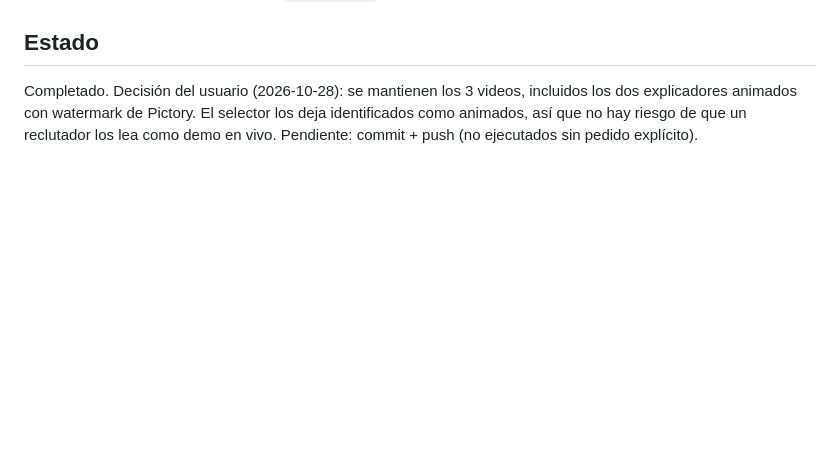
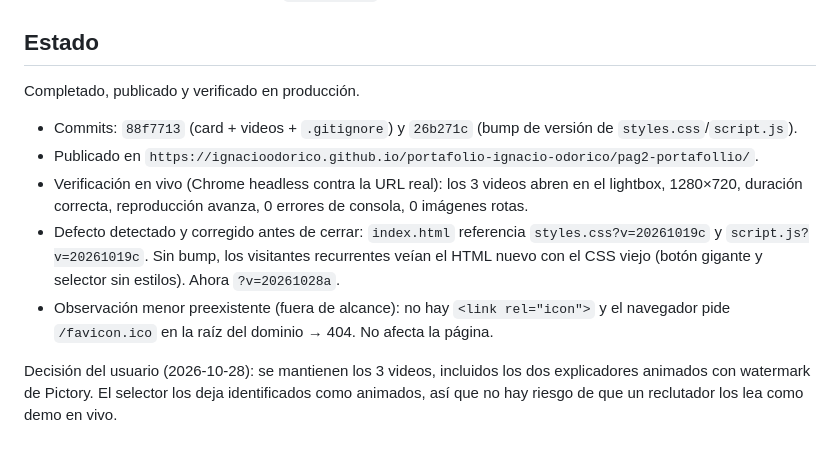
Before and after one commit to IgnacioOdorico/portafolio-ignacio-odorico, a Markdown page: odd/tasks/atendo-portafolio-card.md, the part around the change. GitHub-like rendering; blank space fills up the shorter version.

Commit message:
docs: registrar verificacion en vivo de la card de Atendo

```diff
--- a/odd/tasks/atendo-portafolio-card.md
+++ b/odd/tasks/atendo-portafolio-card.md
@@ -63,4 +63,12 @@ Los 3 videos se mantienen (decisión del usuario). Se reencodearon a 720p H.264
 - Reproducción verificada en Chrome headless: los 3 abren en el lightbox con `readyState ≥ 1`, duración correcta (176 s / 360 s / 686 s), 1280×720, `currentTime` avanza y 0 errores de consola.
 
 ## Estado
-Completado. Decisión del usuario (2026-10-28): se mantienen los 3 videos, incluidos los dos explicadores animados con watermark de Pictory. El selector los deja identificados como animados, así que no hay riesgo de que un reclutador los lea como demo en vivo. Pendiente: commit + push (no ejecutados sin pedido explícito).
+Completado, publicado y verificado en producción.
+
+- Commits: `88f7713` (card + videos + `.gitignore`) y `26b271c` (bump de versión de `styles.css`/`script.js`).
+- Publicado en `https://ignacioodorico.github.io/portafolio-ignacio-odorico/pag2-portafollio/`.
+- Verificación en vivo (Chrome headless contra la URL real): los 3 videos abren en el lightbox, 1280×720, duración correcta, reproducción avanza, 0 errores de consola, 0 imágenes rotas.
+- Defecto detectado y corregido antes de cerrar: `index.html` referencia `styles.css?v=20261019c` y `script.js?v=20261019c`. Sin bump, los visitantes recurrentes veían el HTML nuevo con el CSS viejo (botón gigante y selector sin estilos). Ahora `?v=20261028a`.
+- Observación menor preexistente (fuera de alcance): no hay `<link rel="icon">` y el navegador pide `/favicon.ico` en la raíz del dominio → 404. No afecta la página.
+
+Decisión del usuario (2026-10-28): se mantienen los 3 videos, incluidos los dos explicadores animados con watermark de Pictory. El selector los deja identificados como animados, así que no hay riesgo de que un reclutador los lea como demo en vivo.
```
